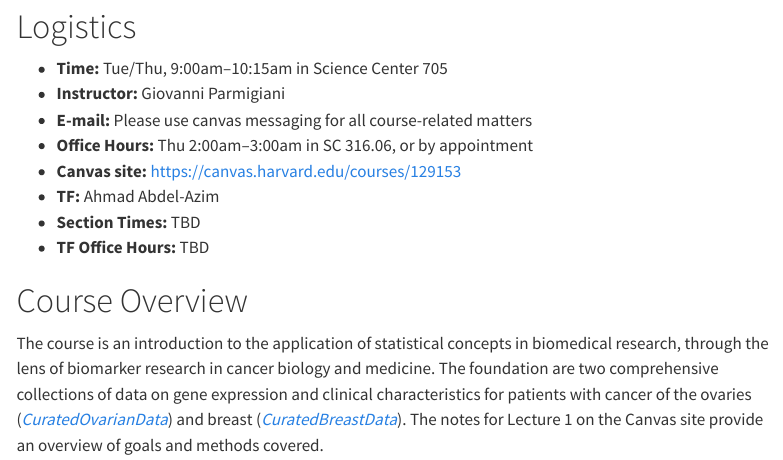
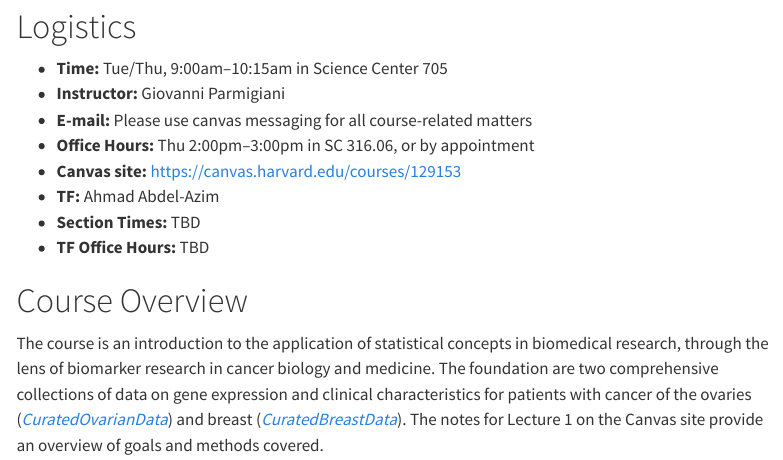
Before and after one commit to ahmadazim/STAT117, a Quarto document (about.qmd): the page in a window 1100 px wide, from 80 px down. Rendered offline with R 4.5, knitr and Pandoc in place of Quarto, with nearby package versions; menus at the side of the page are left out.

Commit message:
typoes in syllabus

```diff
--- a/about.qmd
+++ b/about.qmd
@@ -7,7 +7,7 @@ title: "Syllabus"
 -   **Time:** Tue/Thu, 9:00am--10:15am in Science Center 705
 -   **Instructor:** Giovanni Parmigiani
 -   **E-mail:** Please use canvas messaging for all course-related matters
--   **Office Hours:** Thu 2:00am--3:00am in SC 316.06, or by appointment
+-   **Office Hours:** Thu 2:00pm--3:00pm in SC 316.06, or by appointment
 -   **Canvas site:** <https://canvas.harvard.edu/courses/129153>
 -   **TF:** Ahmad Abdel-Azim
 -   **Section Times:** TBD
```
